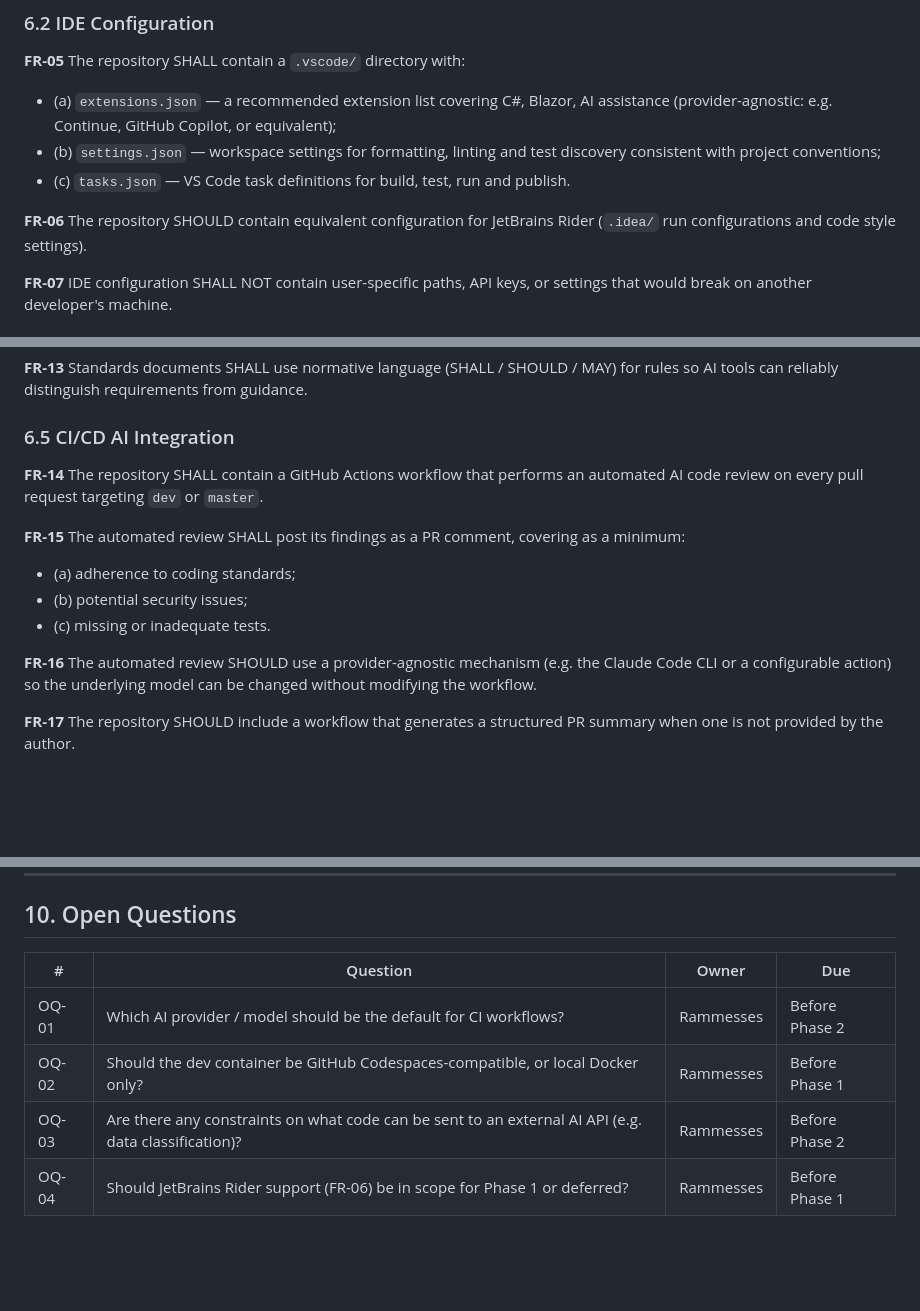
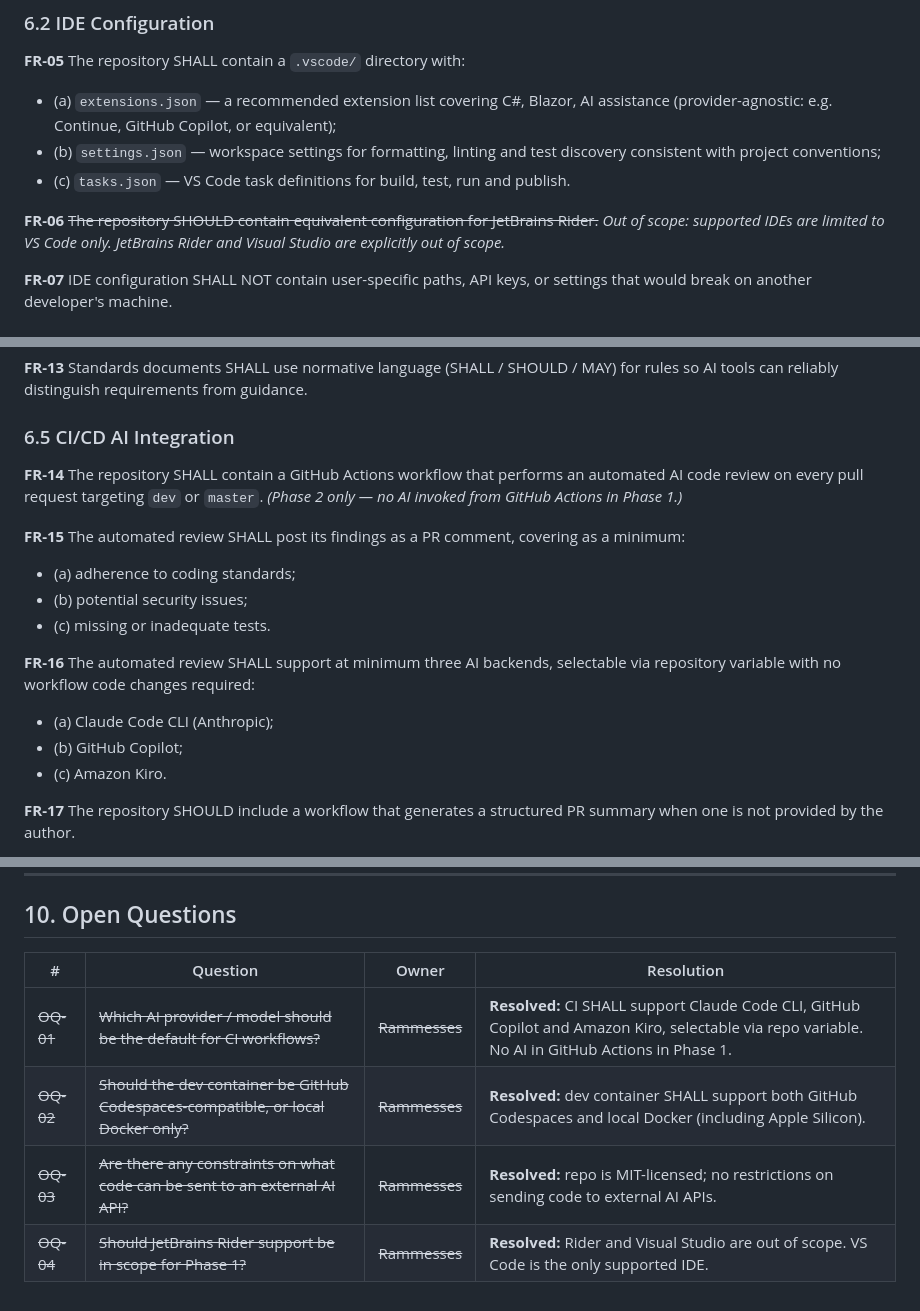
Before and after one commit to Rammesses/5coy-archive, a Markdown page: docs/specs/48-ai-coding-support.md, 3 parts joined by grey strips. GitHub-like rendering; blank space fills up the shorter version.

Commit message:
Update spec #48: resolve all open questions
- OQ-01: CI to support Claude Code CLI, GitHub Copilot, Amazon Kiro
  via repo variable; no AI in GitHub Actions for Phase 1
- OQ-02: dev container to support both Codespaces and local Docker
- OQ-03: MIT licence — no restrictions on external AI API usage
- OQ-04: VS Code only; Rider and Visual Studio out of scope
- FR-06: removed Rider requirement
- FR-10a: added Codespaces + local Docker requirement
- FR-16: updated to require three selectable AI backends

Co-Authored-By: Claude Sonnet 4.6 <noreply@anthropic.com>

```diff
--- a/docs/specs/48-ai-coding-support.md
+++ b/docs/specs/48-ai-coding-support.md
@@ -80,7 +80,7 @@ AI assistants are only as useful as the context they are given. Without explicit
 - (b) `settings.json` — workspace settings for formatting, linting and test discovery consistent with project conventions;
 - (c) `tasks.json` — VS Code task definitions for build, test, run and publish.
 
-**FR-06** The repository SHOULD contain equivalent configuration for JetBrains Rider (`.idea/` run configurations and code style settings).
+**FR-06** ~~The repository SHOULD contain equivalent configuration for JetBrains Rider.~~ *Out of scope: supported IDEs are limited to VS Code only. JetBrains Rider and Visual Studio are explicitly out of scope.*
 
 **FR-07** IDE configuration SHALL NOT contain user-specific paths, API keys, or settings that would break on another developer's machine.
 
@@ -111,14 +113,17 @@ AI assistants are only as useful as the context they are given. Without explicit
 
 ### 6.5 CI/CD AI Integration
 
-**FR-14** The repository SHALL contain a GitHub Actions workflow that performs an automated AI code review on every pull request targeting `dev` or `master`.
+**FR-14** The repository SHALL contain a GitHub Actions workflow that performs an automated AI code review on every pull request targeting `dev` or `master`. *(Phase 2 only — no AI invoked from GitHub Actions in Phase 1.)*
 
 **FR-15** The automated review SHALL post its findings as a PR comment, covering as a minimum:
 - (a) adherence to coding standards;
 - (b) potential security issues;
 - (c) missing or inadequate tests.
 
-**FR-16** The automated review SHOULD use a provider-agnostic mechanism (e.g. the Claude Code CLI or a configurable action) so the underlying model can be changed without modifying the workflow.
+**FR-16** The automated review SHALL support at minimum three AI backends, selectable via repository variable with no workflow code changes required:
+- (a) Claude Code CLI (Anthropic);
+- (b) GitHub Copilot;
+- (c) Amazon Kiro.
 
 **FR-17** The repository SHOULD include a workflow that generates a structured PR summary when one is not provided by the author.
 
@@ -178,9 +183,9 @@ AI assistants are only as useful as the context they are given. Without explicit
 
 ## 10. Open Questions
 
-| # | Question | Owner | Due |
+| # | Question | Owner | Resolution |
 |---|---|---|---|
-| OQ-01 | Which AI provider / model should be the default for CI workflows? | Rammesses | Before Phase 2 |
-| OQ-02 | Should the dev container be GitHub Codespaces-compatible, or local Docker only? | Rammesses | Before Phase 1 |
-| OQ-03 | Are there any constraints on what code can be sent to an external AI API (e.g. data classification)? | Rammesses | Before Phase 2 |
-| OQ-04 | Should JetBrains Rider support (FR-06) be in scope for Phase 1 or deferred? | Rammesses | Before Phase 1 |
+| ~~OQ-01~~ | ~~Which AI provider / model should be the default for CI workflows?~~ | ~~Rammesses~~ | **Resolved:** CI SHALL support Claude Code CLI, GitHub Copilot and Amazon Kiro, selectable via repo variable. No AI in GitHub Actions in Phase 1. |
+| ~~OQ-02~~ | ~~Should the dev container be GitHub Codespaces-compatible, or local Docker only?~~ | ~~Rammesses~~ | **Resolved:** dev container SHALL support both GitHub Codespaces and local Docker (including Apple Silicon). |
+| ~~OQ-03~~ | ~~Are there any constraints on what code can be sent to an external AI API?~~ | ~~Rammesses~~ | **Resolved:** repo is MIT-licensed; no restrictions on sending code to external AI APIs. |
+| ~~OQ-04~~ | ~~Should JetBrains Rider support be in scope for Phase 1?~~ | ~~Rammesses~~ | **Resolved:** Rider and Visual Studio are out of scope. VS Code is the only supported IDE. |
```
Also changed, not shown: other parts of docs/specs/48-ai-coding-support.md (+2 -0 lines).
